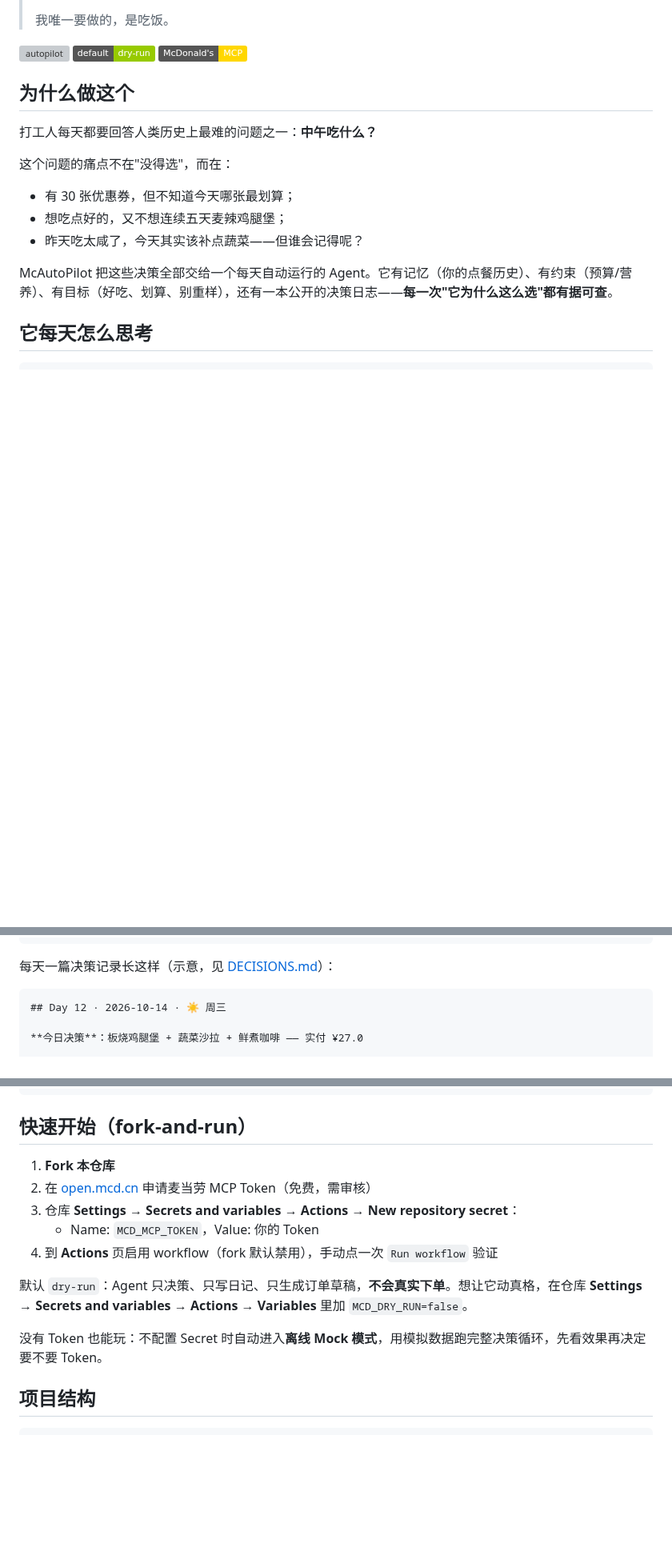
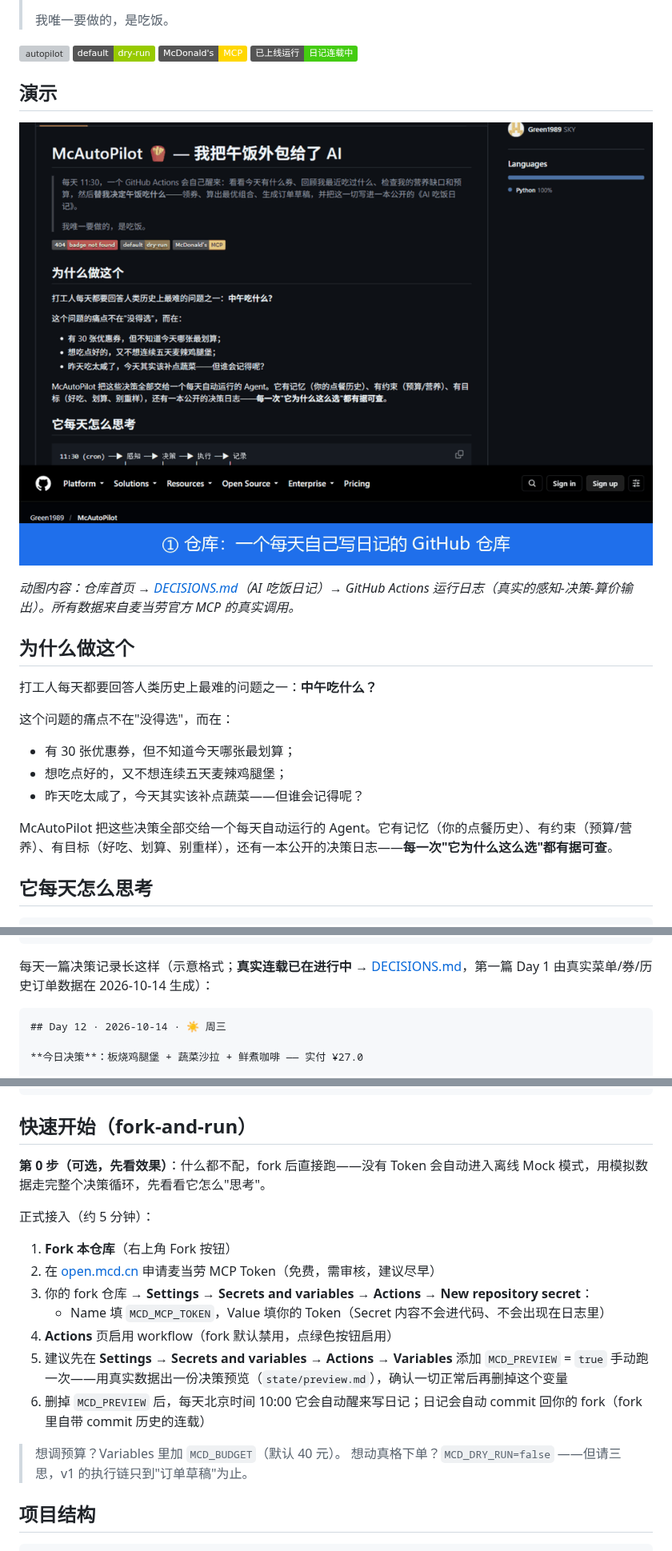
Before and after one commit to Green1989/McAutoPilot, a Markdown page: README.md, 3 parts joined by grey strips. Shown at 80% size. Drawn GitHub-style; pictures changed too: docs/demo.gif (added); badges without logos; blank space fills up the shorter version; grey boxes are pictures that could not be loaded.

````diff
--- a/README.md
+++ b/README.md
@@ -4,9 +4,16 @@
 >
 > 我唯一要做的，是吃饭。
 
-[![autopilot](https://img.shields.io/badge/daily-11:30%20%E5%8C%97%E4%BA%AC%E6%97%B6%E9%97%B4-autopilot-red)](.github/workflows/autopilot.yml)
+[![autopilot](https://img.shields.io/badge/daily-10.00%20%E5%8C%97%E4%BA%AC%E6%97%B6%E9%97%B4-autopilot-red)](.github/workflows/autopilot.yml)
 [![dry-run](https://img.shields.io/badge/default-dry--run-green)](agent/config.py)
 [![MCP](https://img.shields.io/badge/McDonald's-MCP-gold)](https://mcp.mcd.cn)
+[![status](https://img.shields.io/badge/%E5%B7%B2%E4%B8%8A%E7%BA%BF%E8%BF%90%E8%A1%8C-%E6%97%A5%E8%AE%B0%E8%BF%9E%E8%BD%BD%E4%B8%AD-brightgreen)](DECISIONS.md)
+
+## 演示
+
+![McAutoPilot 演示](docs/demo.gif)
+
+*动图内容：仓库首页 → [DECISIONS.md](DECISIONS.md)（AI 吃饭日记）→ GitHub Actions 运行日志（真实的感知-决策-算价输出）。所有数据来自麦当劳官方 MCP 的真实调用。*
 
 ## 为什么做这个
 
@@ -33,7 +40,7 @@ McAutoPilot 把这些决策全部交给一个每天自动运行的 Agent。它
                  └─ 可用优惠券 / 历史订单 / 当日菜单（麦当劳 MCP）
 ```
 
-每天一篇决策记录长这样（示意，见 [DECISIONS.md](DECISIONS.md)）：
+每天一篇决策记录长这样（示意格式；**真实连载已在进行中** → [DECISIONS.md](DECISIONS.md)，第一篇 Day 1 由真实菜单/券/历史订单数据在 2026-10-14 生成）：
 
 ```markdown
 ## Day 12 · 2026-10-14 · ☀️ 周三
@@ -51,15 +58,20 @@ McAutoPilot 把这些决策全部交给一个每天自动运行的 Agent。它
 
 ## 快速开始（fork-and-run）
 
-1. **Fork 本仓库**
-2. 在 [open.mcd.cn](https://open.mcd.cn) 申请麦当劳 MCP Token（免费，需审核）
-3. 仓库 **Settings → Secrets and variables → Actions → New repository secret**：
-   - Name: `MCD_MCP_TOKEN`，Value: 你的 Token
-4. 到 **Actions** 页启用 workflow（fork 默认禁用），手动点一次 `Run workflow` 验证
+**第 0 步（可选，先看效果）**：什么都不配，fork 后直接跑——没有 Token 会自动进入离线 Mock 模式，用模拟数据走完整个决策循环，先看看它怎么"思考"。
 
-默认 `dry-run`：Agent 只决策、只写日记、只生成订单草稿，**不会真实下单**。想让它动真格，在仓库 **Settings → Secrets and variables → Actions → Variables** 里加 `MCD_DRY_RUN=false`。
+正式接入（约 5 分钟）：
 
-没有 Token 也能玩：不配置 Secret 时自动进入**离线 Mock 模式**，用模拟数据跑完整决策循环，先看效果再决定要不要 Token。
+1. **Fork 本仓库**（右上角 Fork 按钮）
+2. 在 [open.mcd.cn](https://open.mcd.cn) 申请麦当劳 MCP Token（免费，需审核，建议尽早）
+3. 你的 fork 仓库 → **Settings → Secrets and variables → Actions → New repository secret**：
+   - Name 填 `MCD_MCP_TOKEN`，Value 填你的 Token（Secret 内容不会进代码、不会出现在日志里）
+4. **Actions** 页启用 workflow（fork 默认禁用，点绿色按钮启用）
+5. 建议先在 **Settings → Secrets and variables → Actions → Variables** 添加 `MCD_PREVIEW` = `true` 手动跑一次——用真实数据出一份决策预览（`state/preview.md`），确认一切正常后再删掉这个变量
+6. 删掉 `MCD_PREVIEW` 后，每天北京时间 10:00 它会自动醒来写日记；日记会自动 commit 回你的 fork（fork 里自带 commit 历史的连载）
+
+> 想调预算？Variables 里加 `MCD_BUDGET`（默认 40 元）。
+> 想动真格下单？`MCD_DRY_RUN=false` ——但请三思，v1 的执行链只到"订单草稿"为止。
 
 ## 项目结构
 
````
Also changed, not shown: other parts of README.md (+17 -3 lines), docs/DEVLOG.md (+22 -0 lines), docs/promotion/post-drafts.md (added, +47 -0 lines), docs/registration-issue.md (added, +17 -0 lines), 1 other file.
